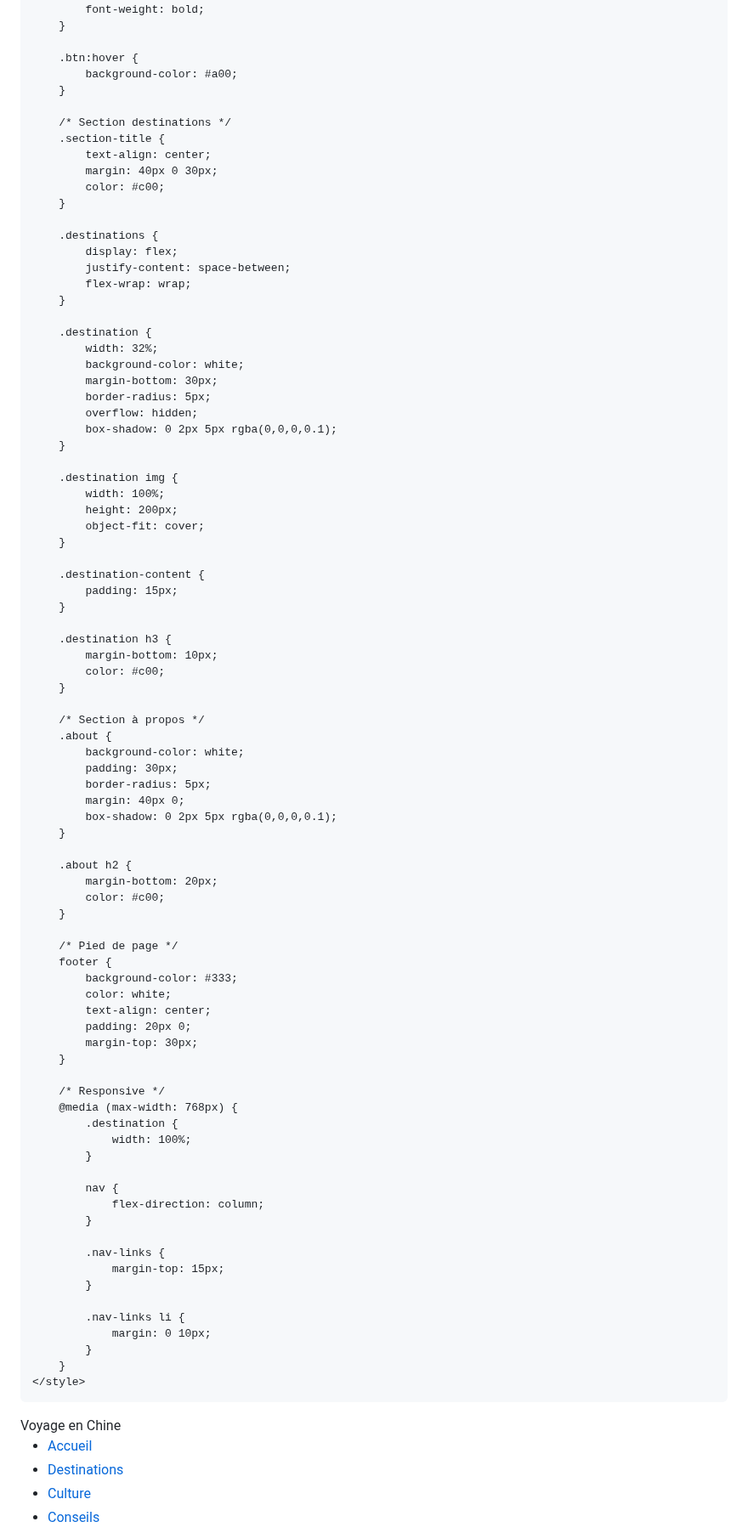
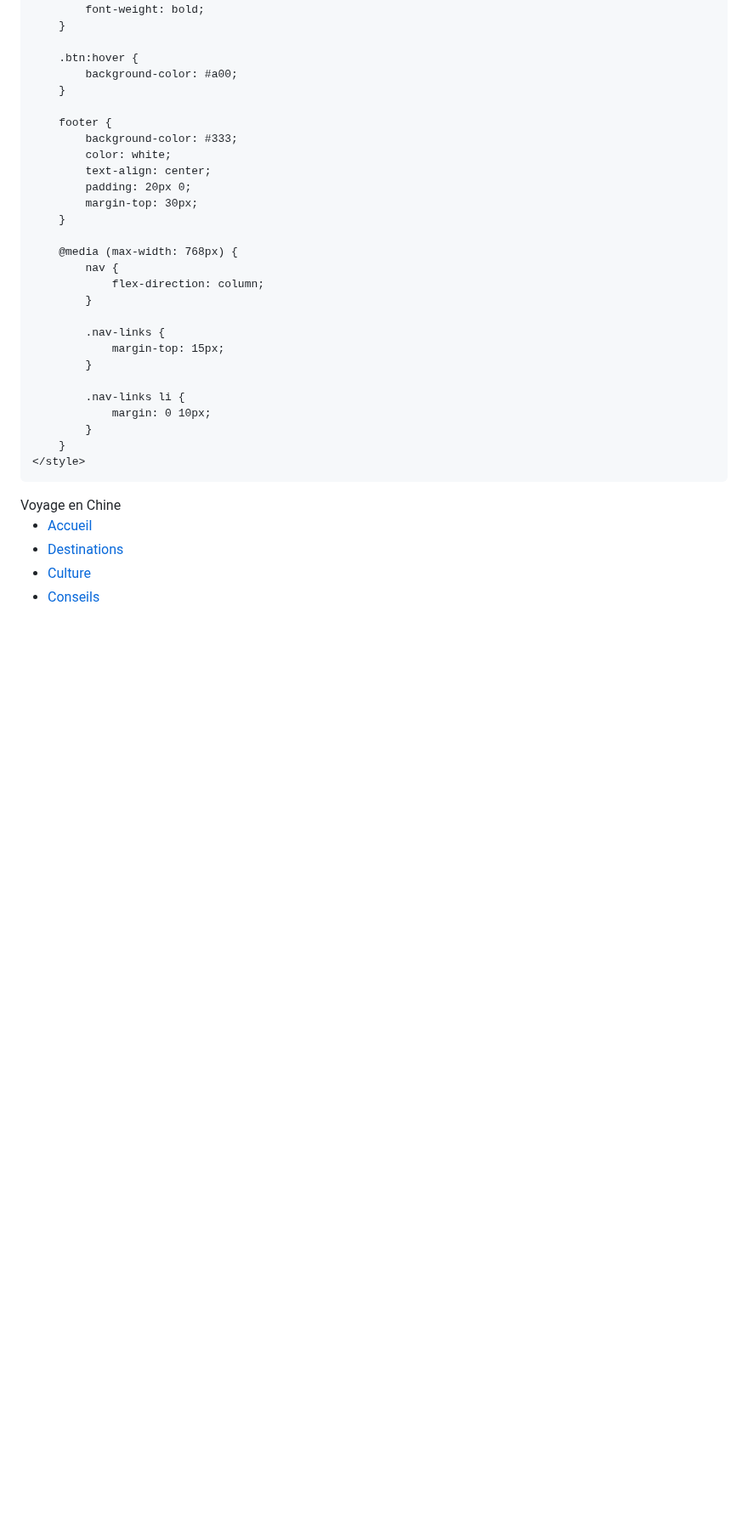
Before and after one commit to fuqiangfq1009/Mon-site, a Markdown page: index.md, the part around one of its changes. Shown at 85% size. GitHub-like rendering; blank space fills up the shorter version.

```diff
--- a/index.md
+++ b/index.md
@@ -105,58 +95,6 @@ C'est un chien.
             background-color: #a00;
         }
 
-        /* Section destinations */
-        .section-title {
-            text-align: center;
-            margin: 40px 0 30px;
-            color: #c00;
-        }
-
-        .destinations {
-            display: flex;
-            justify-content: space-between;
-            flex-wrap: wrap;
-        }
-
-        .destination {
-            width: 32%;
-            background-color: white;
-            margin-bottom: 30px;
-            border-radius: 5px;
-            overflow: hidden;
-            box-shadow: 0 2px 5px rgba(0,0,0,0.1);
-        }
-
-        .destination img {
-            width: 100%;
-            height: 200px;
-            object-fit: cover;
-        }
-
-        .destination-content {
-            padding: 15px;
-        }
-
-        .destination h3 {
-            margin-bottom: 10px;
-            color: #c00;
-        }
-
-        /* Section à propos */
-        .about {
-            background-color: white;
-            padding: 30px;
-            border-radius: 5px;
-            margin: 40px 0;
-            box-shadow: 0 2px 5px rgba(0,0,0,0.1);
-        }
-
-        .about h2 {
-            margin-bottom: 20px;
-            color: #c00;
-        }
-
-        /* Pied de page */
         footer {
             background-color: #333;
             color: white;
@@ -165,12 +103,7 @@ C'est un chien.
             margin-top: 30px;
         }
 
-        /* Responsive */
         @media (max-width: 768px) {
-            .destination {
-                width: 100%;
-            }
-
             nav {
                 flex-direction: column;
             }
```
Also changed, not shown: other parts of index.md (+11 -15 lines).
